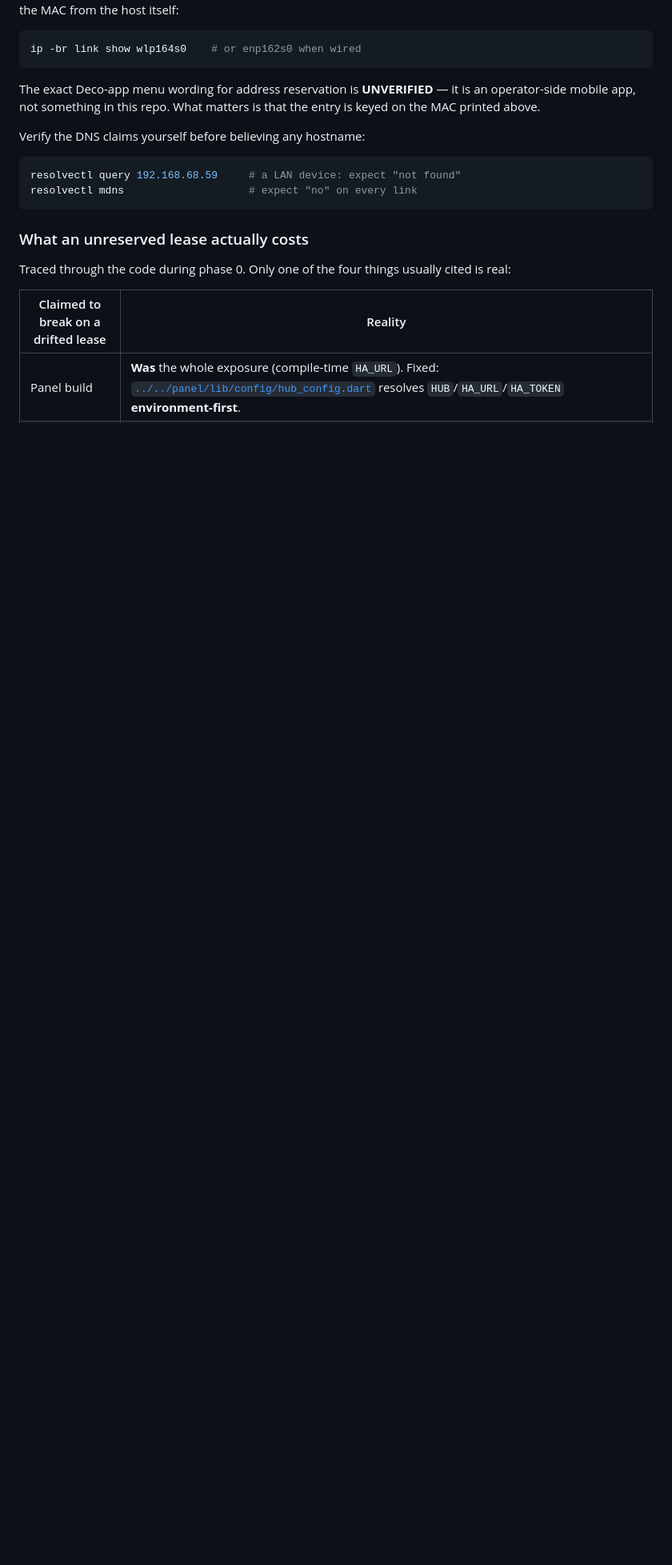
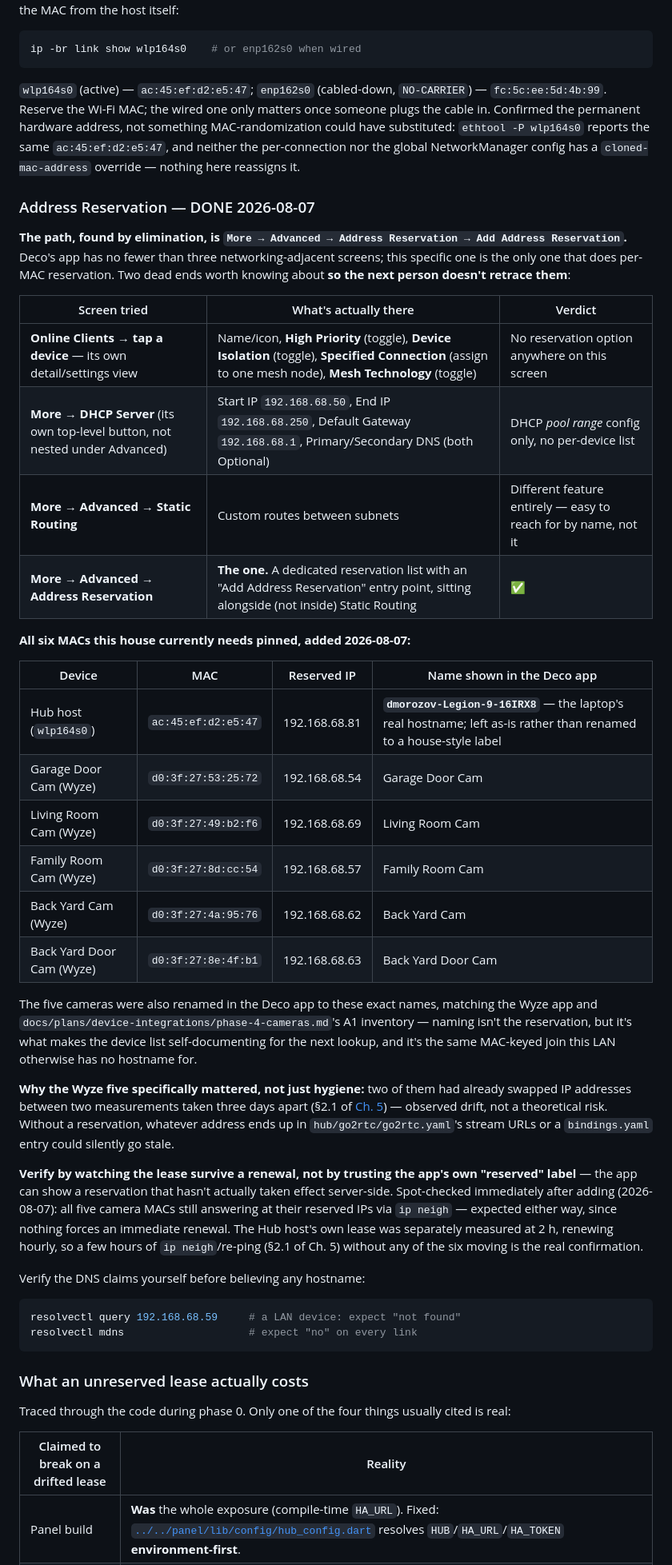
Before and after one commit to dmorozov/SmartHome, a Markdown page: appliance/commissioning/01-host-and-network.md, the part around one of its changes. Shown at 80% size. GitHub-like rendering; blank space fills up the shorter version.

Commit message:
Address reservation for the Wyze cameras and legion laptop

````diff
--- a/appliance/commissioning/01-host-and-network.md
+++ b/appliance/commissioning/01-host-and-network.md
@@ -91,9 +91,61 @@ hostname handle to attach it to. Get the MAC from the host itself:
 ip -br link show wlp164s0    # or enp162s0 when wired
 ```
 
-The exact Deco-app menu wording for address reservation is **UNVERIFIED** — it
-is an operator-side mobile app, not something in this repo. What matters is that
-the entry is keyed on the MAC printed above.
+`wlp164s0` (active) — `ac:45:ef:d2:e5:47`; `enp162s0` (cabled-down,
+`NO-CARRIER`) — `fc:5c:ee:5d:4b:99`. Reserve the Wi-Fi MAC; the wired one
+only matters once someone plugs the cable in. Confirmed the permanent
+hardware address, not something MAC-randomization could have substituted:
+`ethtool -P wlp164s0` reports the same `ac:45:ef:d2:e5:47`, and neither the
+per-connection nor the global NetworkManager config has a
+`cloned-mac-address` override — nothing here reassigns it.
+
+### Address Reservation — DONE 2026-08-07
+
+**The path, found by elimination, is `More → Advanced → Address Reservation
+→ Add Address Reservation`.** Deco's app has no fewer than three
+networking-adjacent screens; this specific one is the only one that does
+per-MAC reservation. Two dead ends worth knowing about **so the next person
+doesn't retrace them**:
+
+| Screen tried | What's actually there | Verdict |
+|---|---|---|
+| **Online Clients → tap a device** — its own detail/settings view | Name/icon, **High Priority** (toggle), **Device Isolation** (toggle), **Specified Connection** (assign to one mesh node), **Mesh Technology** (toggle) | No reservation option anywhere on this screen |
+| **More → DHCP Server** (its own top-level button, not nested under Advanced) | Start IP `192.168.68.50`, End IP `192.168.68.250`, Default Gateway `192.168.68.1`, Primary/Secondary DNS (both Optional) | DHCP *pool range* config only, no per-device list |
+| **More → Advanced → Static Routing** | Custom routes between subnets | Different feature entirely — easy to reach for by name, not it |
+| **More → Advanced → Address Reservation** | **The one.** A dedicated reservation list with an "Add Address Reservation" entry point, sitting alongside (not inside) Static Routing | ✅ |
+
+**All six MACs this house currently needs pinned, added 2026-08-07:**
+
+| Device | MAC | Reserved IP | Name shown in the Deco app |
+|---|---|---|---|
+| Hub host (`wlp164s0`) | `ac:45:ef:d2:e5:47` | 192.168.68.81 | **`dmorozov-Legion-9-16IRX8`** — the laptop's real hostname; left as-is rather than renamed to a house-style label |
+| Garage Door Cam (Wyze) | `d0:3f:27:53:25:72` | 192.168.68.54 | Garage Door Cam |
+| Living Room Cam (Wyze) | `d0:3f:27:49:b2:f6` | 192.168.68.69 | Living Room Cam |
+| Family Room Cam (Wyze) | `d0:3f:27:8d:cc:54` | 192.168.68.57 | Family Room Cam |
+| Back Yard Cam (Wyze) | `d0:3f:27:4a:95:76` | 192.168.68.62 | Back Yard Cam |
+| Back Yard Door Cam (Wyze) | `d0:3f:27:8e:4f:b1` | 192.168.68.63 | Back Yard Door Cam |
+
+The five cameras were also renamed in the Deco app to these exact names,
+matching the Wyze app and `docs/plans/device-integrations/phase-4-cameras.md`'s
+A1 inventory — naming isn't the reservation, but it's what makes the device
+list self-documenting for the next lookup, and it's the same MAC-keyed join
+this LAN otherwise has no hostname for.
+
+**Why the Wyze five specifically mattered, not just hygiene:** two of them
+had already swapped IP addresses between two measurements taken three days
+apart (§2.1 of [Ch. 5](05-devices-cloud.md)) — observed drift, not a
+theoretical risk. Without a reservation, whatever address ends up in
+`hub/go2rtc/go2rtc.yaml`'s stream URLs or a `bindings.yaml` entry could
+silently go stale.
+
+**Verify by watching the lease survive a renewal, not by trusting the app's
+own "reserved" label** — the app can show a reservation that hasn't
+actually taken effect server-side. Spot-checked immediately after adding
+(2026-08-07): all five camera MACs still answering at their reserved IPs
+via `ip neigh` — expected either way, since nothing forces an immediate
+renewal. The Hub host's own lease was separately measured at 2 h,
+renewing hourly, so a few hours of `ip neigh`/re-ping (§2.1 of Ch. 5)
+without any of the six moving is the real confirmation.
 
 Verify the DNS claims yourself before believing any hostname:
 
````
Also changed, not shown: other parts of appliance/commissioning/01-host-and-network.md (+10 -5 lines), TODO.md (+1 -1 lines).
